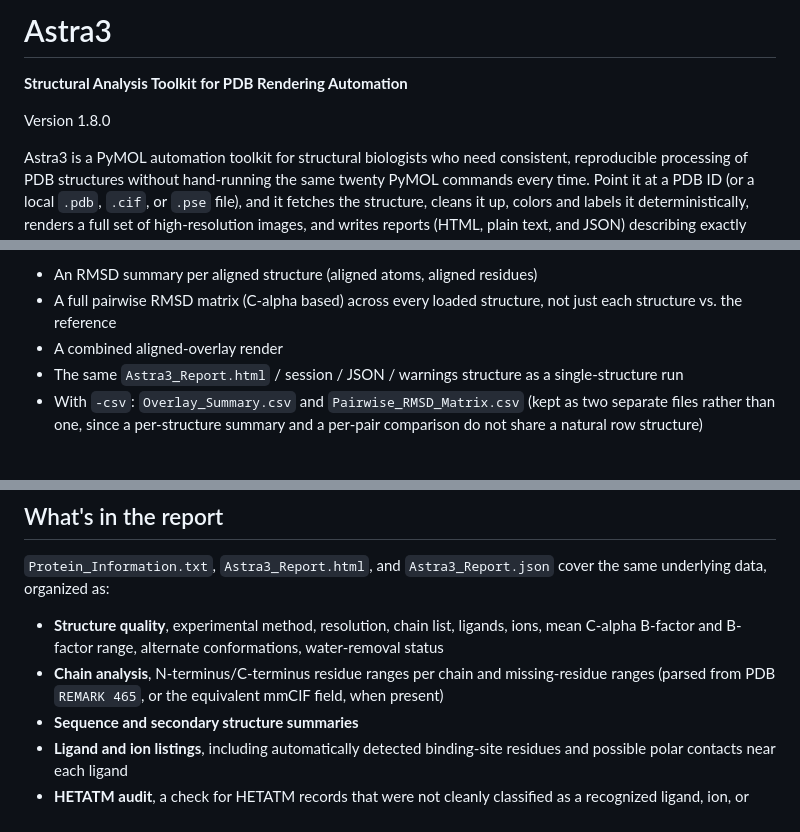
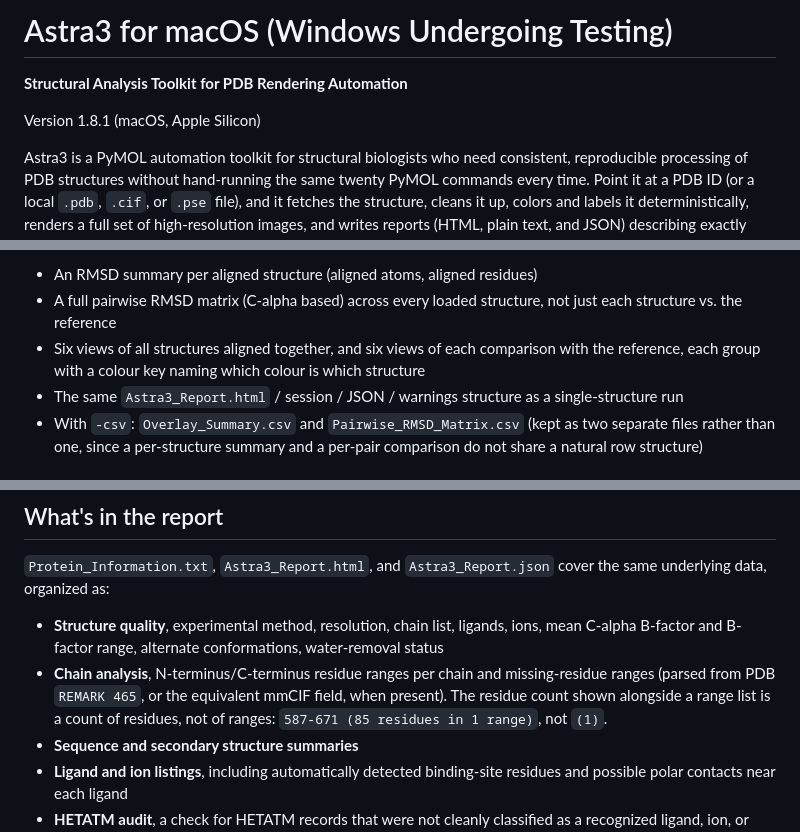
Before and after one commit to andre-aguirre/Astra3, a Markdown page: README.md, 3 parts joined by grey strips. Drawn GitHub-style.

```diff
--- a/README.md
+++ b/README.md
@@ -1,8 +1,8 @@
-# Astra3
+# Astra3 for macOS (Windows Undergoing Testing)
 
 **Structural Analysis Toolkit for PDB Rendering Automation**
 
-Version 1.8.0
+Version 1.8.1 (macOS, Apple Silicon)
 
 Astra3 is a PyMOL automation toolkit for structural biologists who need
 consistent, reproducible processing of PDB structures without hand-running
@@ -469,7 +380,9 @@ OVERLAY produces:
 - An RMSD summary per aligned structure (aligned atoms, aligned residues)
 - A full pairwise RMSD matrix (C-alpha based) across every loaded
   structure, not just each structure vs. the reference
-- A combined aligned-overlay render
+- Six views of all structures aligned together, and six views of each
+  comparison with the reference, each group with a colour key naming which
+  colour is which structure
 - The same `Astra3_Report.html` / session / JSON / warnings structure as a
   single-structure run
 - With `-csv`: `Overlay_Summary.csv` and `Pairwise_RMSD_Matrix.csv` (kept
@@ -805,7 +734,9 @@ cover the same underlying data, organized as:
   conformations, water-removal status
 - **Chain analysis**, N-terminus/C-terminus residue ranges per chain and
   missing-residue ranges (parsed from PDB `REMARK 465`, or the equivalent
-  mmCIF field, when present)
+  mmCIF field, when present). The residue count shown alongside a range
+  list is a count of residues, not of ranges: `587-671 (85 residues in 1
+  range)`, not `(1)`.
 - **Sequence and secondary structure summaries**
 - **Ligand and ion listings**, including automatically detected
   binding-site residues and possible polar contacts near each ligand
```
Also changed, not shown: other parts of README.md (+56 -118 lines).
